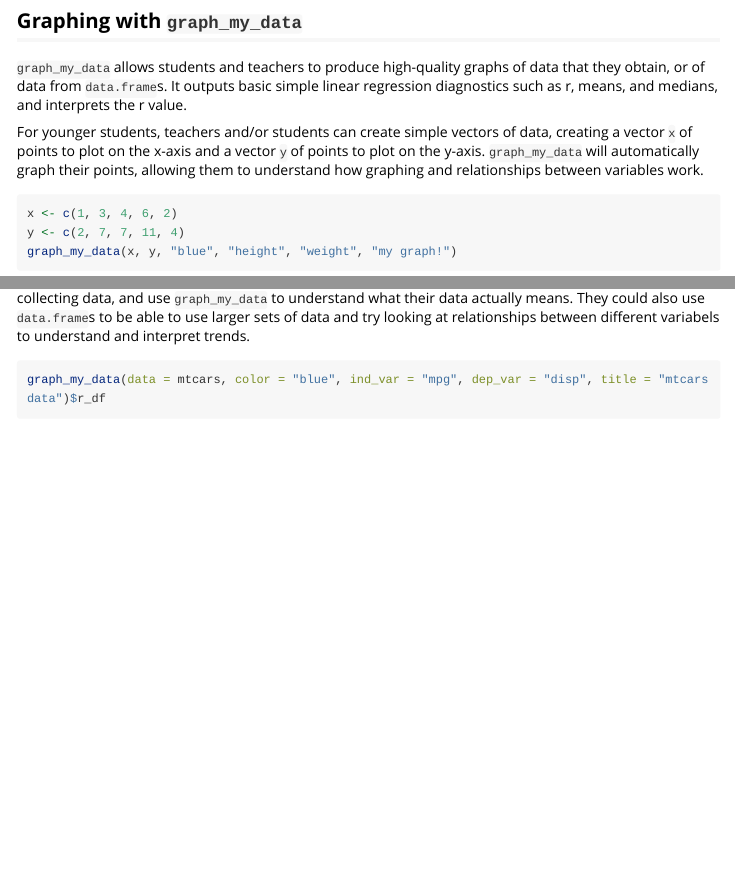
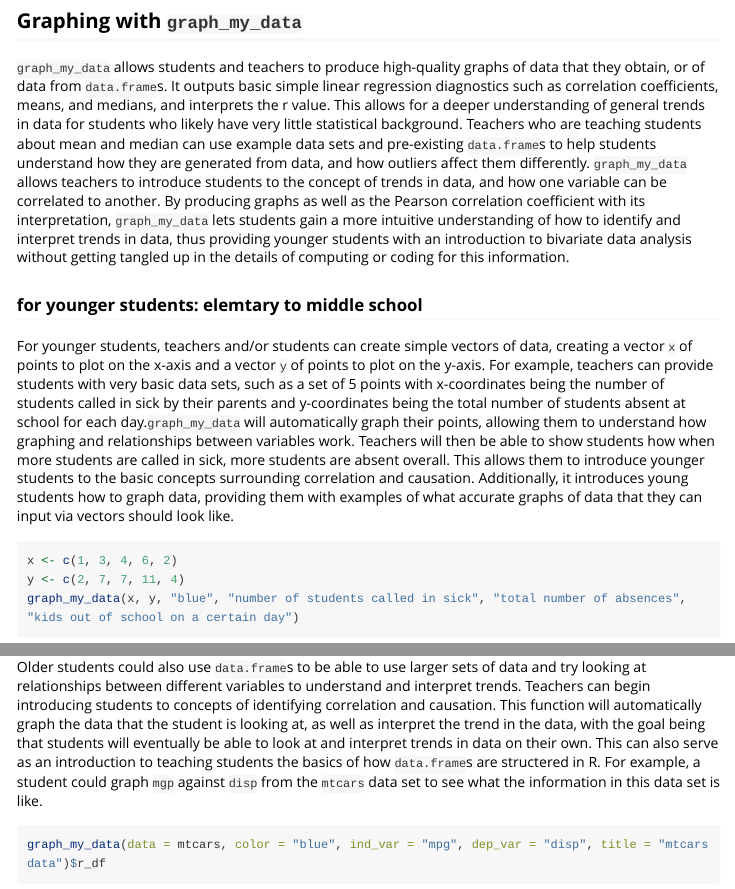
Before and after one commit to sunniraleigh/schoolR, an R Markdown document (vignettes/schoolR.Rmd): the page in a window 1100 px wide, from 1270 px down, and a second part further down, joined at a grey line. Rendered offline with R 4.5, knitr and Pandoc, with nearby package versions; code that draws random numbers runs with fixed seeds of ours; some code elsewhere in the file could not run offline; long lines of code are wrapped; common packages that the code uses without loading them are loaded.

Commit message:
added to vignette

````diff
--- a/vignettes/schoolR.Rmd
+++ b/vignettes/schoolR.Rmd
@@ -68,13 +68,14 @@ circle(2:6)
 ### Draw a polygon with
 
 ## Graphing with `graph_my_data`
-`graph_my_data` allows students and teachers to produce high-quality graphs of data that they obtain, or of data from `data.frame`s. It outputs basic simple linear regression diagnostics such as r, means, and medians, and interprets the r value.
+`graph_my_data` allows students and teachers to produce high-quality graphs of data that they obtain, or of data from `data.frame`s. It outputs basic simple linear regression diagnostics such as correlation coefficients, means, and medians, and interprets the r value. This allows for a deeper understanding of general trends in data for students who likely have very little statistical background. Teachers who are teaching students about mean and median can use example data sets and pre-existing `data.frame`s to help students understand how they are generated from data, and how outliers affect them differently. `graph_my_data` allows teachers to introduce students to the concept of trends in data, and how one variable can be correlated to another. By producing graphs as well as the Pearson correlation coefficient with its interpretation, `graph_my_data` lets students gain a more intuitive understanding of how to identify and interpret trends in data, thus providing younger students with an introduction to bivariate data analysis without getting tangled up in the details of computing or coding for this information.
 
-For younger students, teachers and/or students can create simple vectors of data, creating a vector `x` of points to plot on the x-axis and a vector `y` of points to plot on the y-axis. `graph_my_data` will automatically graph their points, allowing them to understand how graphing and relationships between variables work.
+### for younger students: elemtary to middle school
+For younger students, teachers and/or students can create simple vectors of data, creating a vector `x` of points to plot on the x-axis and a vector `y` of points to plot on the y-axis.
+For example, teachers can provide students with very basic data sets, such as a set of 5 points with x-coordinates being the number of students called in sick by their parents and y-coordinates being the total number of students absent at school for each day.`graph_my_data` will automatically graph their points, allowing them to understand how graphing and relationships between variables work. Teachers will then be able to show students how when more students are called in sick, more students are absent overall. This allows them to introduce younger students to the basic concepts surrounding correlation and causation. Additionally, it introduces young students how to graph data, providing them with examples of what accurate graphs of data that they can input via vectors should look like.
 ```{r}
 x <- c(1, 3, 4, 6, 2)
 y <- c(2, 7, 7, 11, 4)
-graph_my_data(x, y, "blue", "height", "weight", "my graph!")
+graph_my_data(x, y, "blue", "number of students called in sick", "total number of absences", "kids out of school on a certain day")
 ```
 
-For older students, they could use the previous technique of creating vectors for data that they might be actually collecting, as students in middle school may be performing small science experiments and collecting data, and use `graph_my_data` to understand what their data actually means. They could also use `data.frame`s to be able to use larger sets of data and try looking at relationships between different variabels to understand and interpret trends.
@@ -81,3 +91,5 @@ For older students, they could use the previous technique of creating vectors fo
+Older students could also use `data.frame`s to be able to use larger sets of data and try looking at relationships between different variables to understand and interpret trends. Teachers can begin introducing students to concepts of identifying correlation and causation. This function will automatically graph the data that the student is looking at, as well as interpret the trend in the data, with the goal being that students will eventually be able to look at and interpret trends in data on their own. This can also serve as an introduction to teaching students the basics of how `data.frame`s are structered in R.
+For example, a student could graph `mgp` against `disp` from the `mtcars` data set to see what the information in this data set is like.
 ```{r}
 graph_my_data(data = mtcars, color = "blue", ind_var = "mpg", dep_var = "disp", title = "mtcars data")$r_df
 ```
````
Also changed, not shown: vignettes/schoolR.Rmd (11 more changed lines), 1 other file.
